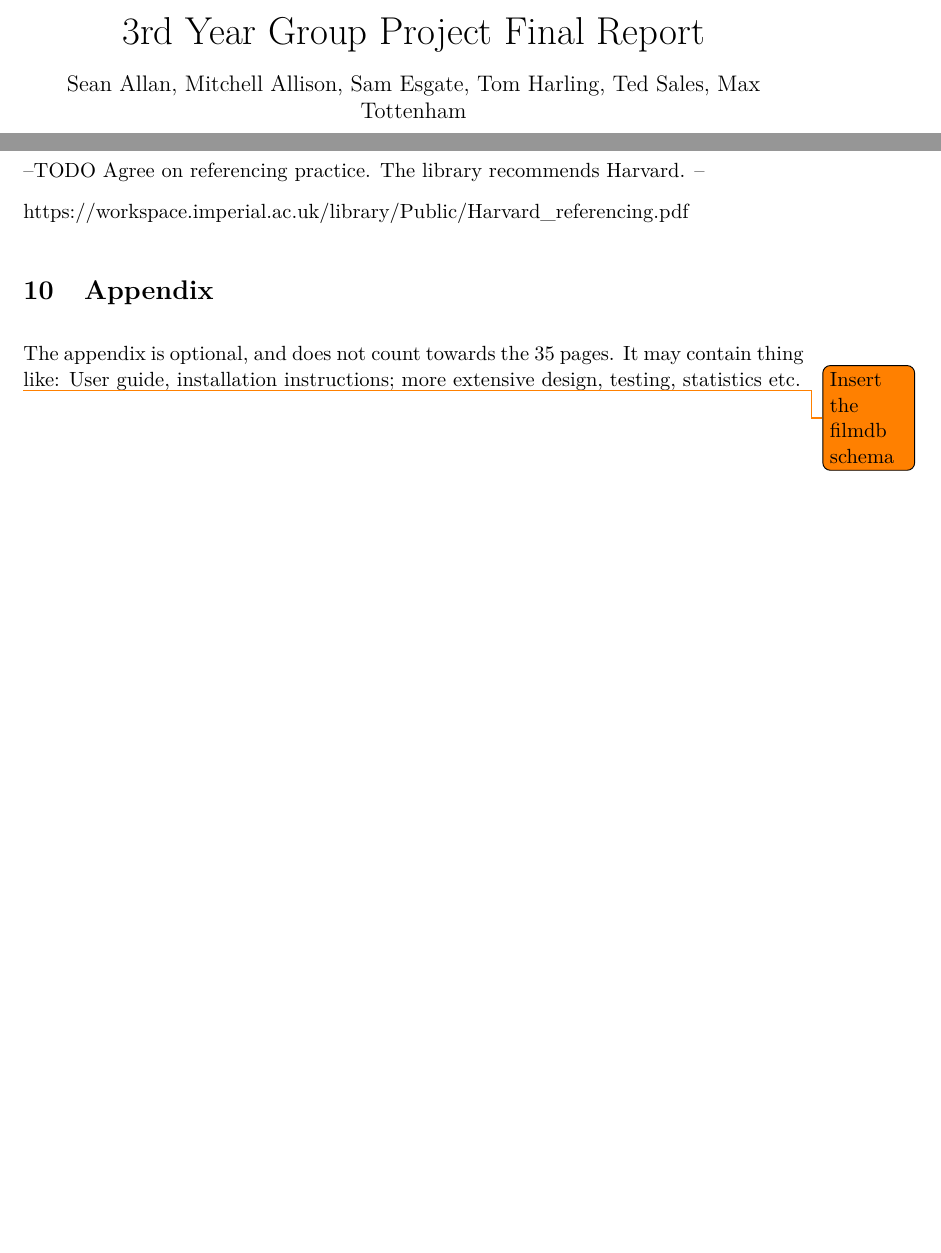
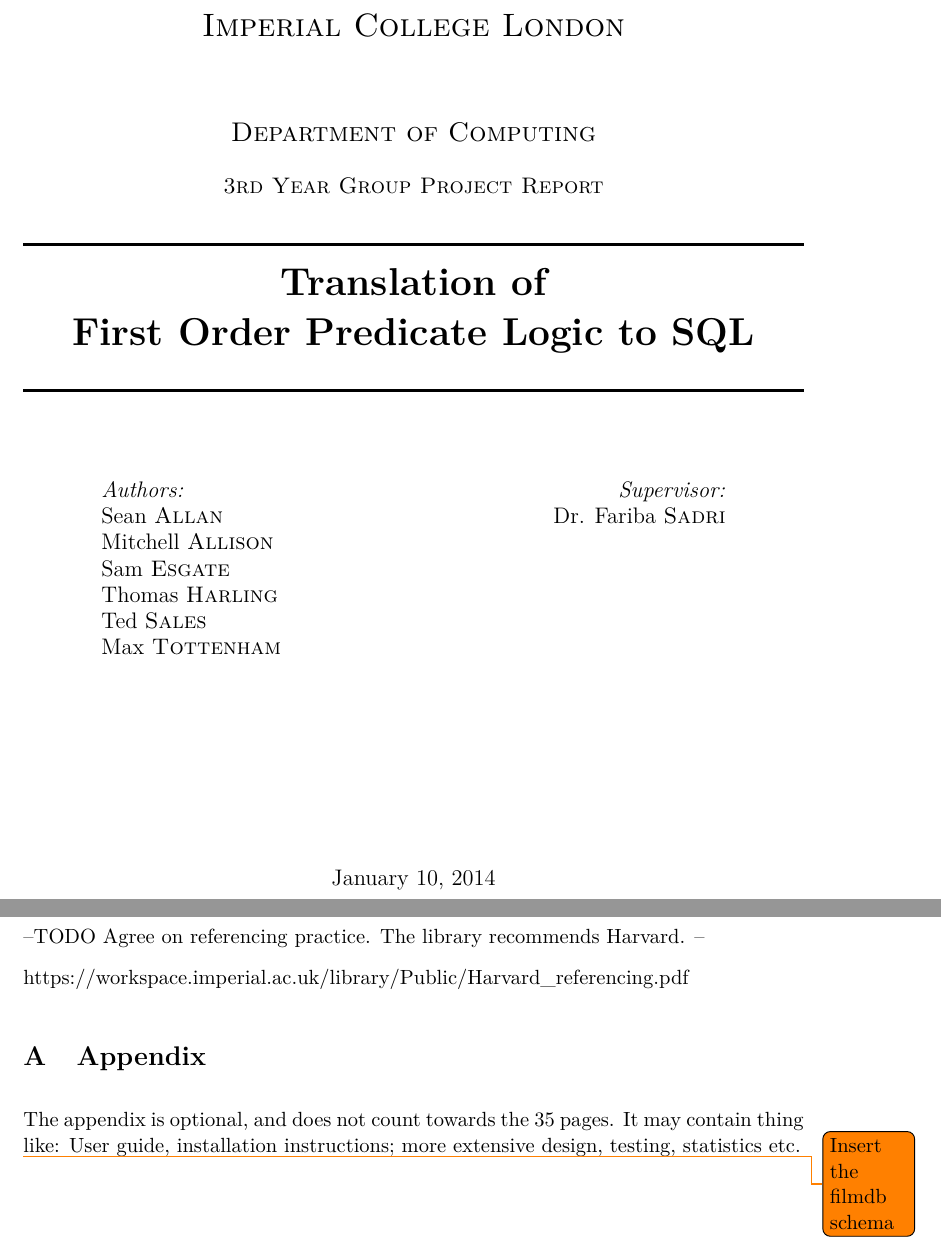
Before and after one commit to Tedworthy/ATLAST, a LaTeX document (report/report.tex): two parts of pages 1 and 28 of 28, joined at a grey line, cut at the place of the change, the shorter picture padded with empty space. Compiled offline with pdfLaTeX.

Commit message:
Added new title page and clickable contents page.

```diff
--- a/report/report.tex
+++ b/report/report.tex
@@ -3,7 +3,6 @@
 \usepackage{geometry}
 \usepackage{layout}
 \geometry{includeheadfoot, margin=3.18cm}
-\setlength{\parskip}{0.3cm} \setlength{\parindent}{0cm}
 \usepackage{graphicx}
 \usepackage{float}
 \usepackage{array,booktabs}
@@ -15,6 +14,14 @@
 \usepackage{lmodern}
 \usepackage{minted}
 \usepackage[fleqn]{amsmath}
+\usepackage{hyperref}
+\hypersetup{
+  colorlinks,
+  citecolor=black,
+  filecolor=black,
+  linkcolor=black,
+  urlcolor=black
+}
 \usemintedstyle{autumn}
 \lstset{language=SQL}
 \addbibresource{report.bib}
@@ -61,9 +56,39 @@
 \begin{document}
 
-\begin{center}
-  \huge 3rd Year Group Project Final Report \\ [0.4cm]
-  \large Sean Allan, Mitchell Allison, Sam Esgate, Tom Harling, Ted Sales,
-         Max Tottenham \\ [0.2cm]
-  \vspace{0cm}
-\end{center}
+\begin{titlepage}
 
+\newcommand{\HRule}{\rule{\linewidth}{0.5mm}} % Defines a new command for the
+% horizontal lines, change thickness here
+
+\center
+
+\textsc{\LARGE Imperial College London}\\[1.5cm]
+\textsc{\Large Department of Computing}\\[0.5cm]
+\textsc{\large 3rd Year Group Project Report}\\[0.5cm]
+
+\HRule \\[0.4cm]
+{\huge \bfseries Translation of}\\[0.4cm]
+{\huge \bfseries First Order Predicate Logic to SQL}\\[0.4cm]% Title of your document
+\HRule \\[1.5cm]
+
+\begin{minipage}[t]{0.4\textwidth}
+  \begin{flushleft} \large
+    \emph{Authors:}\\
+    Sean \textsc{Allan}\\
+    Mitchell \textsc{Allison}\\
+    Sam \textsc{Esgate}\\
+    Thomas \textsc{Harling}\\
+    Ted \textsc{Sales}\\
+    Max \textsc{Tottenham}
+  \end{flushleft}
+\end{minipage}%
+%
+\begin{minipage}[t]{0.4\textwidth}
+  \begin{flushright} \large
+    \emph{Supervisor:} \\
+    Dr. Fariba \textsc{Sadri}  % Supervisor's Name
+  \end{flushright}
+\end{minipage}%
+\\[4cm]
+
+{\large \today}\\[3cm] % Date, change the \today to a set date if you want to be precise
@@ -1157,6 +1190,7 @@
 
   https://workspace.imperial.ac.uk/library/Public/Harvard\_referencing.pdf
 
+\appendix
 \section{Appendix}
   The appendix is optional, and does not count towards the 35 pages. It may
   contain thing like: User guide, installation instructions; more extensive
```
Also changed, not shown: report/report.tex (20 more changed lines).
